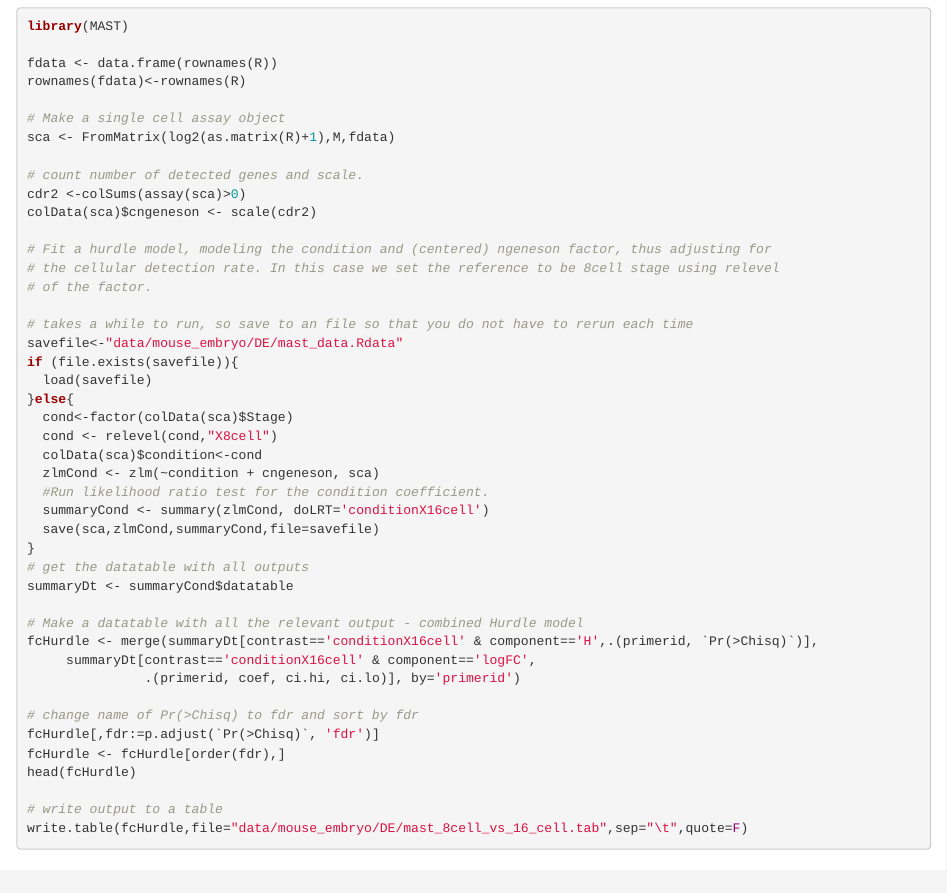
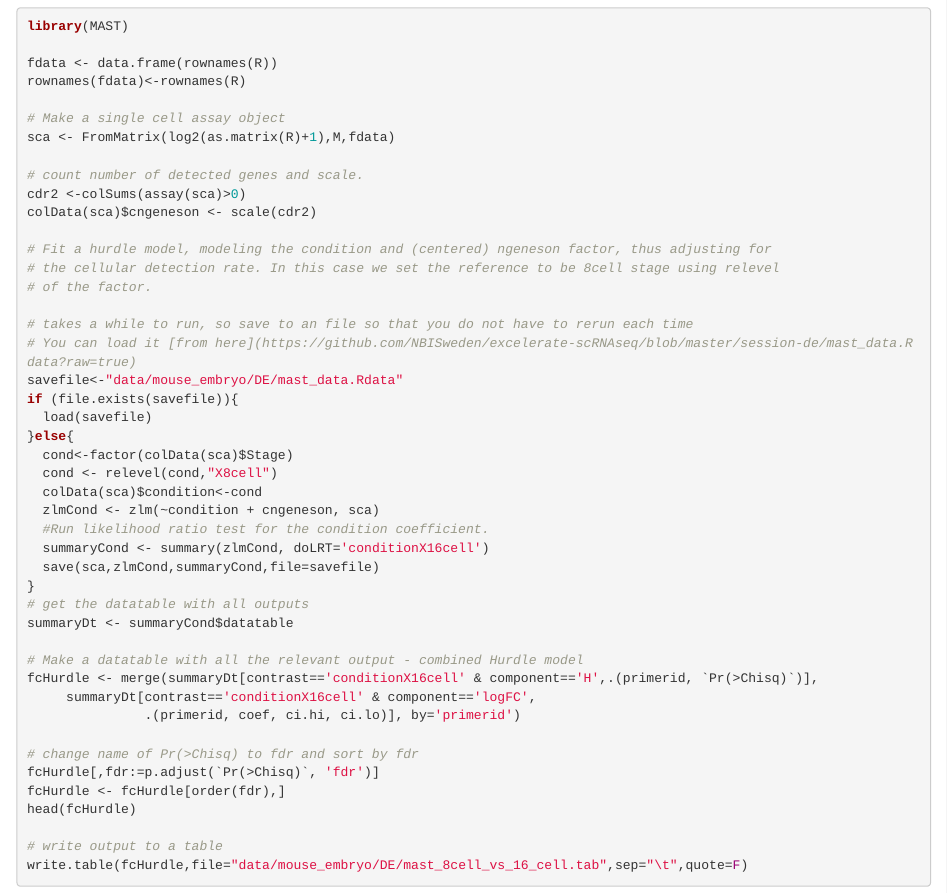
Before and after one commit to NBISweden/excelerate-scRNAseq, an R Markdown document (session-de/session-de-methods.Rmd): the page in a window 1100 px wide, from 6460 px down. The pictures show the output file session-de/session-de-methods.html that the author committed with the source, opened offline.

Commit message:
Add mast_data.Rdata

```diff
--- a/session-de/session-de-methods.Rmd
+++ b/session-de/session-de-methods.Rmd
@@ -320,6 +320,7 @@ colData(sca)$cngeneson <- scale(cdr2)
 # of the factor.
 
 # takes a while to run, so save to an file so that you do not have to rerun each time
+# You can load it [from here](https://github.com/NBISweden/excelerate-scRNAseq/blob/master/session-de/mast_data.Rdata?raw=true)
 savefile<-"data/mouse_embryo/DE/mast_data.Rdata"
 if (file.exists(savefile)){
   load(savefile)
```
Also changed, not shown: session-de/session-de-methods.html, 1 other file.
